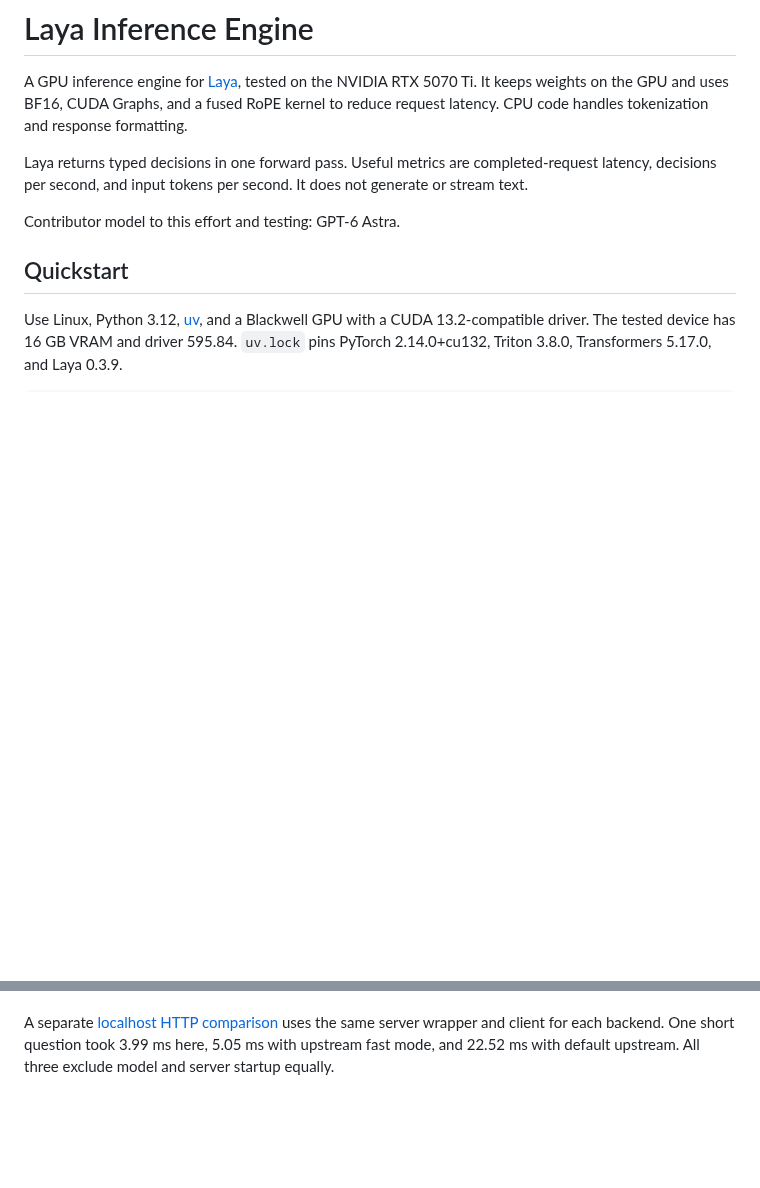
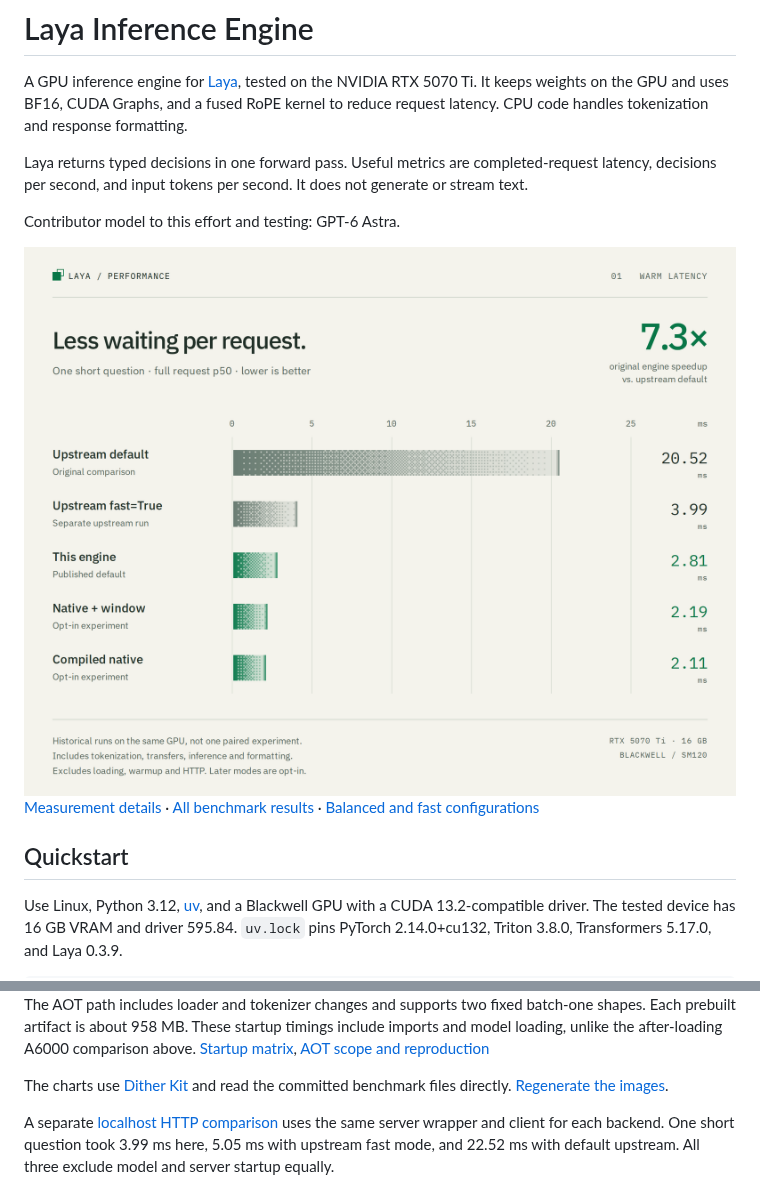
Before and after one commit to aaditagrawal/laya-inference-engine, a Markdown page: README.md, 2 parts joined by grey strips. Rendered like a GitHub page; pictures changed too: docs/assets/warm-latency-light.png (added); blank space fills up the shorter version.

Commit message:
Add dithered benchmark charts to the README

```diff
--- a/README.md
+++ b/README.md
@@ -5,6 +5,14 @@ A GPU inference engine for [Laya](https://huggingface.co/convaiinnovations/laya)
 Laya returns typed decisions in one forward pass. Useful metrics are completed-request latency, decisions per second, and input tokens per second. It does not generate or stream text.
 
 Contributor model to this effort and testing: GPT-6 Astra.
+
+<picture>
+  <source media="(prefers-color-scheme: dark)" srcset="docs/assets/warm-latency-dark.png">
+  <source media="(prefers-color-scheme: light)" srcset="docs/assets/warm-latency-light.png">
+  <img alt="Warm short-request p50 on RTX 5070 Ti: upstream default 20.52 ms, upstream fast 3.99 ms, this engine 2.81 ms, experimental native 2.19 ms, experimental compiled native 2.11 ms. Historical runs; loading, warmup and HTTP excluded." src="docs/assets/warm-latency-light.png" width="1000">
+</picture>
+
+[Measurement details](#performance) · [All benchmark results](results/README.md) · [Balanced and fast configurations](docs/performance-modes.md)
 
 ## Quickstart
 
@@ -79,3 +104,12 @@ serving and hardware comparisons.
+The AOT path includes loader and tokenizer changes and supports two fixed
+batch-one shapes. Each prebuilt artifact is about 958 MB. These startup timings
+include imports and model loading, unlike the after-loading A6000 comparison
+above. [Startup matrix](results/latency-optimizations/aot/final-offline/matrix-summary.json),
+[AOT scope and reproduction](experiments/latency/aot/README.md)
+
+The charts use [Dither Kit](https://www.tripwire.sh/dither-kit) and read the
+committed benchmark files directly. [Regenerate the images](docs/charts/README.md).
+
 A separate [localhost HTTP comparison](results/benchmark-http.json) uses the same server wrapper and client for each backend. One short question took 3.99 ms here, 5.05 ms with upstream fast mode, and 22.52 ms with default upstream. All three exclude model and server startup equally.
 
 This comparison measures software improvements on Blackwell. It does not measure Blackwell's advantage over an older GPU. CUDA Graphs, resident BF16 weights, and most default kernels are not Blackwell-exclusive. The [performance documentation](docs/performance.md) explains the kernel evidence, measurement boundaries, and reproduction commands.
```
Also changed, not shown: other parts of README.md (+17 -0 lines), docs/charts/README.md (added, +41 -0 lines), docs/assets/experimental-gains-dark.png (added), docs/assets/experimental-gains-light.png (added), docs/assets/startup-dark.png (added), docs/assets/startup-light.png (added), docs/assets/warm-latency-dark.png (added), 12 other files.
